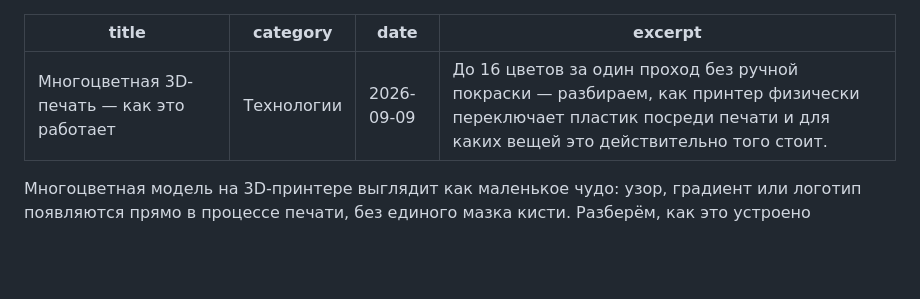
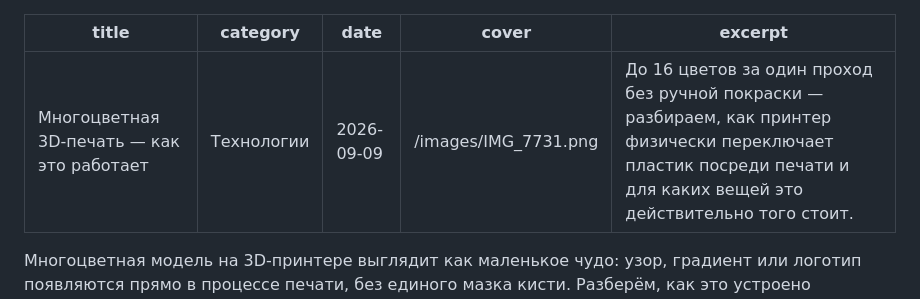
Before and after one commit to nikulinri-lang/print3d-shop-site, a Markdown page: content/blog/mnogocvetnaya-pechat.md, the part around the change. Rendered like a GitHub page; blank space fills up the shorter version.

Commit message:
Add blog preview cover to multicolor printing article

```diff
--- a/content/blog/mnogocvetnaya-pechat.md
+++ b/content/blog/mnogocvetnaya-pechat.md
@@ -2,6 +2,7 @@
 title: Многоцветная 3D-печать — как это работает
 category: Технологии
 date: 2026-09-09
+cover: /images/IMG_7731.png
 excerpt: До 16 цветов за один проход без ручной покраски — разбираем, как принтер физически переключает пластик посреди печати и для каких вещей это действительно того стоит.
 ---
 
```
